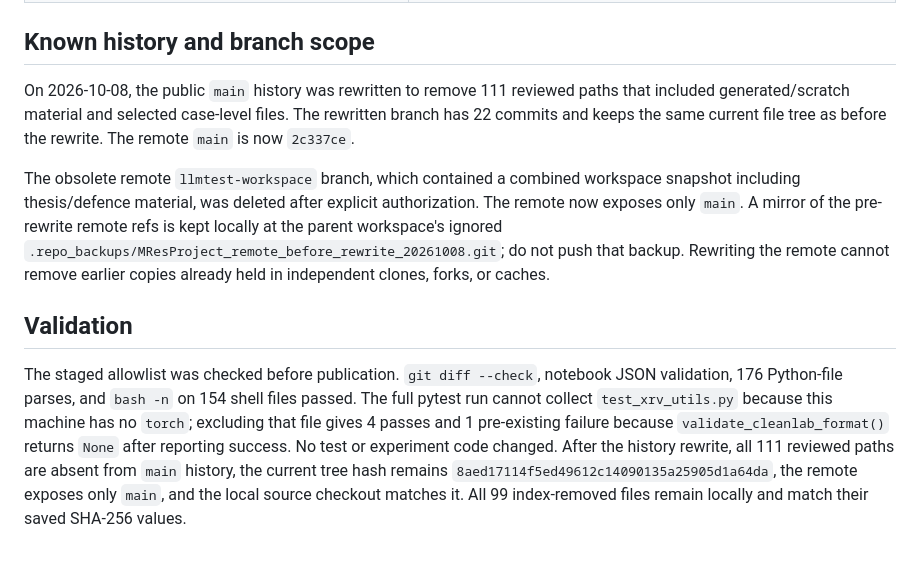
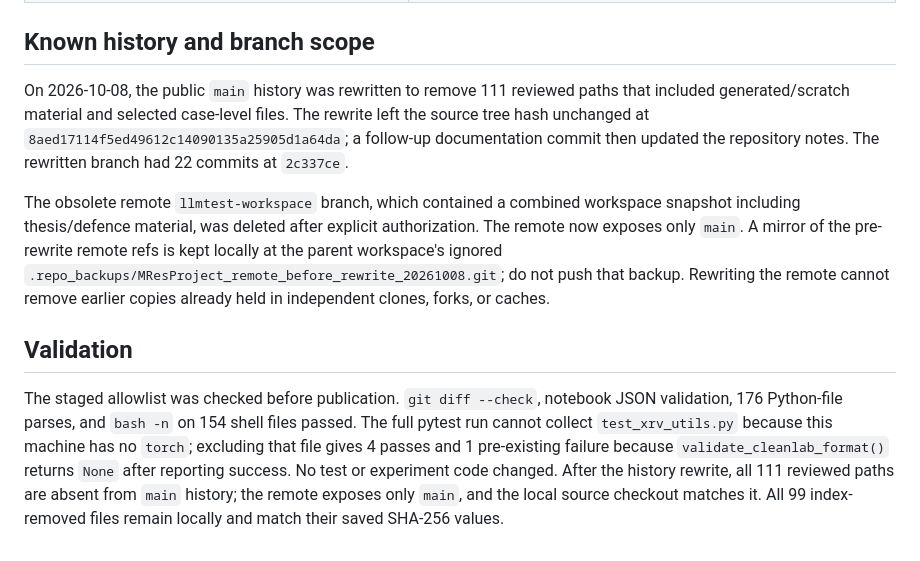
Before and after one commit to Yng314/MResProject, a Markdown page: REPOSITORY_ORGANIZATION.md, the part around the change. Drawn GitHub-style.

Commit message:
Clarify history rewrite verification

```diff
--- a/REPOSITORY_ORGANIZATION.md
+++ b/REPOSITORY_ORGANIZATION.md
@@ -29,10 +29,10 @@ The `main` branch is the lightweight source repository. It keeps Python and shel
 
 ## Known history and branch scope
 
-On 2026-10-08, the public `main` history was rewritten to remove 111 reviewed paths that included generated/scratch material and selected case-level files. The rewritten branch has 22 commits and keeps the same current file tree as before the rewrite. The remote `main` is now `2c337ce`.
+On 2026-10-08, the public `main` history was rewritten to remove 111 reviewed paths that included generated/scratch material and selected case-level files. The rewrite left the source tree hash unchanged at `8aed17114f5ed49612c14090135a25905d1a64da`; a follow-up documentation commit then updated the repository notes. The rewritten branch had 22 commits at `2c337ce`.
 
 The obsolete remote `llmtest-workspace` branch, which contained a combined workspace snapshot including thesis/defence material, was deleted after explicit authorization. The remote now exposes only `main`. A mirror of the pre-rewrite remote refs is kept locally at the parent workspace's ignored `.repo_backups/MResProject_remote_before_rewrite_20261008.git`; do not push that backup. Rewriting the remote cannot remove earlier copies already held in independent clones, forks, or caches.
 
 ## Validation
 
-The staged allowlist was checked before publication. `git diff --check`, notebook JSON validation, 176 Python-file parses, and `bash -n` on 154 shell files passed. The full pytest run cannot collect `test_xrv_utils.py` because this machine has no `torch`; excluding that file gives 4 passes and 1 pre-existing failure because `validate_cleanlab_format()` returns `None` after reporting success. No test or experiment code changed. After the history rewrite, all 111 reviewed paths are absent from `main` history, the current tree hash remains `8aed17114f5ed49612c14090135a25905d1a64da`, the remote exposes only `main`, and the local source checkout matches it. All 99 index-removed files remain locally and match their saved SHA-256 values.
+The staged allowlist was checked before publication. `git diff --check`, notebook JSON validation, 176 Python-file parses, and `bash -n` on 154 shell files passed. The full pytest run cannot collect `test_xrv_utils.py` because this machine has no `torch`; excluding that file gives 4 passes and 1 pre-existing failure because `validate_cleanlab_format()` returns `None` after reporting success. No test or experiment code changed. After the history rewrite, all 111 reviewed paths are absent from `main` history; the remote exposes only `main`, and the local source checkout matches it. All 99 index-removed files remain locally and match their saved SHA-256 values.
```
